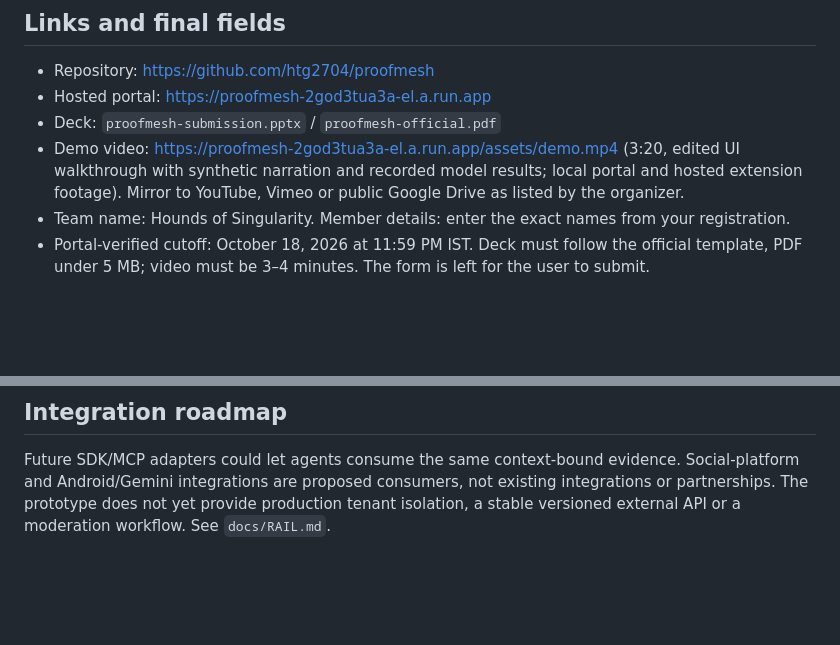
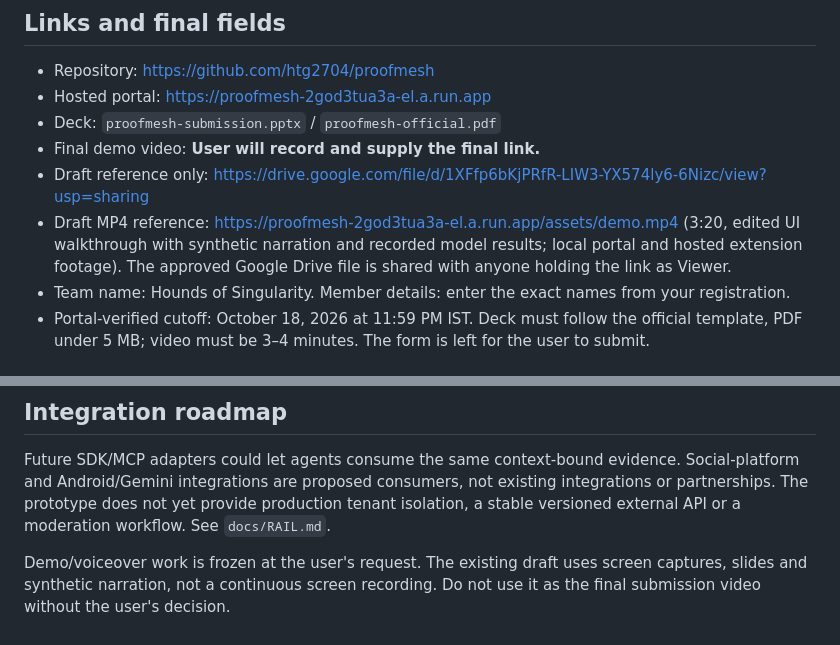
Before and after one commit to htg2704/proofmesh, a Markdown page: submission/SUBMISSION.md, 2 parts joined by grey strips. Rendered like a GitHub page; blank space fills up the shorter version.

```diff
--- a/submission/SUBMISSION.md
+++ b/submission/SUBMISSION.md
@@ -27,7 +27,9 @@ Twelve prespecified development cases produced 11 expected outcomes, nine conclu
 - Repository: https://github.com/htg2704/proofmesh
 - Hosted portal: https://proofmesh-2god3tua3a-el.a.run.app
 - Deck: `proofmesh-submission.pptx` / `proofmesh-official.pdf`
-- Demo video: https://proofmesh-2god3tua3a-el.a.run.app/assets/demo.mp4 (3:20, edited UI walkthrough with synthetic narration and recorded model results; local portal and hosted extension footage). Mirror to YouTube, Vimeo or public Google Drive as listed by the organizer.
+- Final demo video: **User will record and supply the final link.**
+- Draft reference only: https://drive.google.com/file/d/1XFfp6bKjPRfR-LIW3-YX574ly6-6Nizc/view?usp=sharing
+- Draft MP4 reference: https://proofmesh-2god3tua3a-el.a.run.app/assets/demo.mp4 (3:20, edited UI walkthrough with synthetic narration and recorded model results; local portal and hosted extension footage). The approved Google Drive file is shared with anyone holding the link as Viewer.
 - Team name: Hounds of Singularity. Member details: enter the exact names from your registration.
 - Portal-verified cutoff: October 18, 2026 at 11:59 PM IST. Deck must follow the official template, PDF under 5 MB; video must be 3–4 minutes. The form is left for the user to submit.
 
@@ -38,3 +40,5 @@ No watermark or universal AI detector, semantic claim reuse, video support or mu
 ## Integration roadmap
 
 Future SDK/MCP adapters could let agents consume the same context-bound evidence. Social-platform and Android/Gemini integrations are proposed consumers, not existing integrations or partnerships. The prototype does not yet provide production tenant isolation, a stable versioned external API or a moderation workflow. See `docs/RAIL.md`.
+
+Demo/voiceover work is frozen at the user's request. The existing draft uses screen captures, slides and synthetic narration, not a continuous screen recording. Do not use it as the final submission video without the user's decision.
```
Also changed, not shown: TASKS.md (+4 -1 lines), docs/HANDOFF.md (+7 -2 lines).
